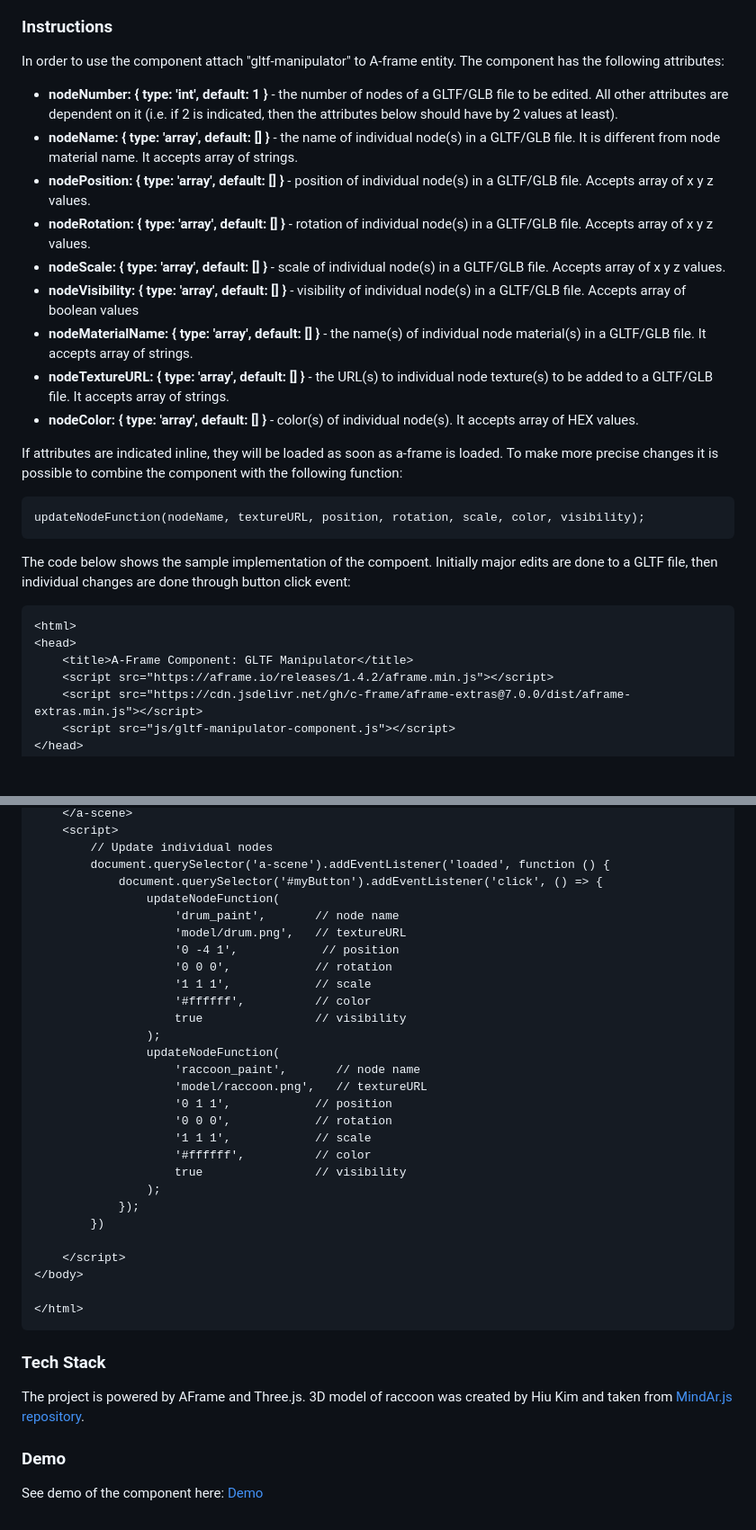
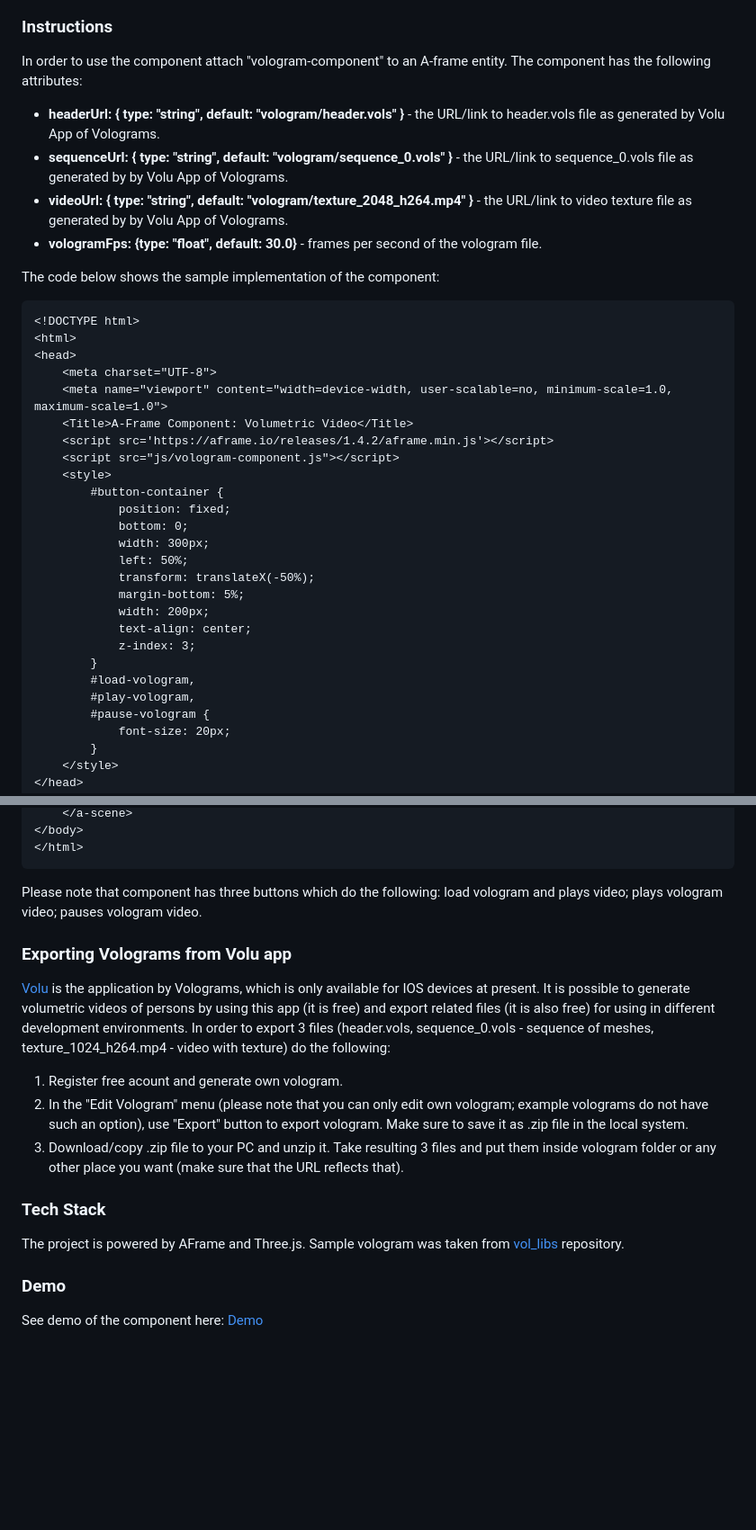
Before and after one commit to akbartus/A-Frame-Volumetric-Video-Component, a Markdown page: README.md, 2 parts joined by grey strips. Shown at 90% size. GitHub-like rendering; blank space fills up the shorter version.

````diff
--- a/README.md
+++ b/README.md
@@ -5,29 +5,39 @@
 This is an A-Frame component for volumetric videos, which is powered by Volograms. The creation of the component was inspired from similar works of Remy Mellet <a href="https://github.com/remmel/volograms-js">Volograms.js</a>, <a href="https://github.com/remmel/aframe-volograms">A-Frame Volograms</a> and Volograms' playback library <a href="https://github.com/Volograms/vol_libs">vol_libs</a>. The latter was used as the main source for developing this component. And the main difference with Remy Mellet's A-Frame component is that this component is based on vologram web player using three.js, and the vol_geom library compiled to WASM. Also, vologram files loading speed it much higher.
 
 ### **Instructions**
+In order to use the component attach "vologram-component" to an A-frame entity. The component has the following attributes:
+* <b>headerUrl: { type: "string", default: "vologram/header.vols" }</b> - the URL/link to header.vols file as generated by Volu App of Volograms.
+* <b>sequenceUrl: { type: "string", default: "vologram/sequence_0.vols" }</b> - the URL/link to sequence_0.vols file as generated by by Volu App of Volograms.
+* <b>videoUrl: { type: "string", default: "vologram/texture_2048_h264.mp4" }</b> - the URL/link to video texture file as generated by by Volu App of Volograms.
+* <b>vologramFps: {type: "float", default: 30.0}</b> - frames per second of the vologram file.
 
-In order to use the component attach "gltf-manipulator" to A-frame entity. The component has the following attributes:
-* <b>nodeNumber: { type: 'int', default: 1 }</b> - the number of nodes of a GLTF/GLB file to be edited. All other attributes are dependent on it (i.e. if 2 is indicated, then the attributes below should have by 2 values at least).
-* <b>nodeName: { type: 'array', default: [] }</b> - the name of individual node(s) in a GLTF/GLB file. It is different from node material name. It accepts array of strings.
-* <b>nodePosition: { type: 'array', default: [] }</b> - position of individual node(s) in a GLTF/GLB file. Accepts array of x y z values.
-* <b>nodeRotation: { type: 'array', default: [] }</b> - rotation of individual node(s) in a GLTF/GLB file. Accepts array of x y z values.
-* <b>nodeScale: { type: 'array', default: [] }</b> - scale of individual node(s) in a GLTF/GLB file. Accepts array of x y z values.
-* <b>nodeVisibility: { type: 'array', default: [] }</b> - visibility of individual node(s) in a GLTF/GLB file. Accepts array of boolean values
-* <b>nodeMaterialName: { type: 'array', default: [] }</b> - the name(s) of individual node material(s) in a GLTF/GLB file. It accepts array of strings.
-* <b>nodeTextureURL: { type: 'array', default: [] }</b> - the URL(s) to individual node texture(s) to be added to a GLTF/GLB file. It accepts array of strings.
-* <b>nodeColor: { type: 'array', default: [] }</b> - color(s) of individual node(s). It accepts array of HEX values.
-
-If attributes are indicated inline, they will be loaded as soon as a-frame is loaded. To make more precise changes it is possible to combine the component with the following function:
+The code below shows the sample implementation of the component:
 ```
-updateNodeFunction(nodeName, textureURL, position, rotation, scale, color, visibility);
-```
-The code below shows the sample implementation of the compoent. Initially major edits are done to a GLTF file, then individual changes are done through button click event:
-```
+<!DOCTYPE html>
 <html>
 <head>
-    <title>A-Frame Component: GLTF Manipulator</title>
-    <script src="https://aframe.io/releases/1.4.2/aframe.min.js"></script>
-    <script src="https://cdn.jsdelivr.net/gh/c-frame/aframe-extras@7.0.0/dist/aframe-extras.min.js"></script>
-    <script src="js/gltf-manipulator-component.js"></script>
+    <meta charset="UTF-8">
+    <meta name="viewport" content="width=device-width, user-scalable=no, minimum-scale=1.0, maximum-scale=1.0">
+    <Title>A-Frame Component: Volumetric Video</Title>
+    <script src='https://aframe.io/releases/1.4.2/aframe.min.js'></script>
+    <script src="js/vologram-component.js"></script>
+    <style>
+        #button-container {
+            position: fixed;
+            bottom: 0;
+            width: 300px;
+            left: 50%;
+            transform: translateX(-50%);
+            margin-bottom: 5%;
+            width: 200px;
+            text-align: center;
+            z-index: 3;
+        }
+        #load-vologram,
+        #play-vologram,
+        #pause-vologram {
+            font-size: 20px;
+        }
+    </style>
 </head>
 <body>
@@ -52,36 +56,18 @@ The code below shows the sample implementation of the compoent. Initially major
     </a-scene>
-    <script>
-        // Update individual nodes
-        document.querySelector('a-scene').addEventListener('loaded', function () {
-            document.querySelector('#myButton').addEventListener('click', () => {
-                updateNodeFunction(
-                    'drum_paint',       // node name
-                    'model/drum.png',   // textureURL
-                    '0 -4 1',            // position
-                    '0 0 0',            // rotation
-                    '1 1 1',            // scale
-                    '#ffffff',          // color
-                    true                // visibility
-                );
-                updateNodeFunction(
-                    'raccoon_paint',       // node name
-                    'model/raccoon.png',   // textureURL
-                    '0 1 1',            // position
-                    '0 0 0',            // rotation
-                    '1 1 1',            // scale
-                    '#ffffff',          // color
-                    true                // visibility
-                );
-            });
-        })
-
-    </script>
 </body>
-
 </html>
 ```
+Please note that component has three buttons which do the following: load vologram and plays video; plays vologram video; pauses vologram video.
+
+### **Exporting Volograms from Volu app**
+<a href="https://apps.apple.com/us/app/volu-3d-volumetric-holograms/id1555245459">Volu</a> is the application by Volograms, which is only available for IOS devices at present. It is possible to generate volumetric videos of persons by using this app (it is free) and export related files (it is also free) for using in different development environments.
+In order to export 3 files (header.vols, sequence_0.vols - sequence of meshes, texture_1024_h264.mp4 - video with texture) do the following:
+1. Register free acount and generate own vologram.
+2. In the "Edit Vologram" menu (please note that you can only edit own vologram; example volograms do not have such an option), use "Export" button to export vologram. Make sure to save it as .zip file in the local system.
+3. Download/copy .zip file to your PC and unzip it. Take resulting 3 files and put them inside vologram folder or any other place you want (make sure that the URL reflects that).
+
 
 ### **Tech Stack**
-The project is powered by AFrame and Three.js. 3D model of raccoon was created by Hiu Kim and taken from <a href="https://github.com/hiukim/mind-ar-js/tree/master/examples/image-tracking/assets/band-example/raccoon">MindAr.js repository</a>.
+The project is powered by AFrame and Three.js. Sample vologram was taken from <a href="https://github.com/Volograms/vol_libs">vol_libs</a> repository.
 
 ### **Demo**
````
Also changed, not shown: other parts of README.md (+12 -18 lines).
